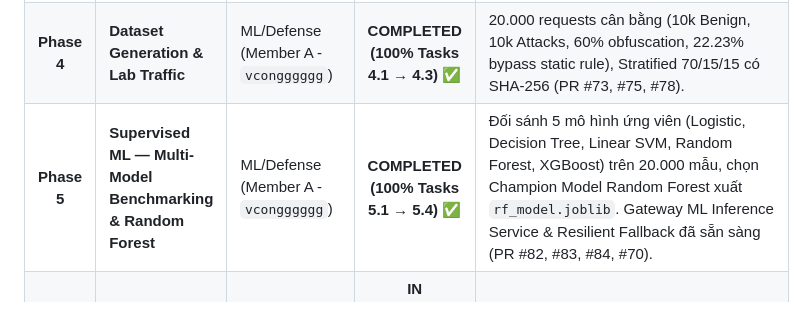
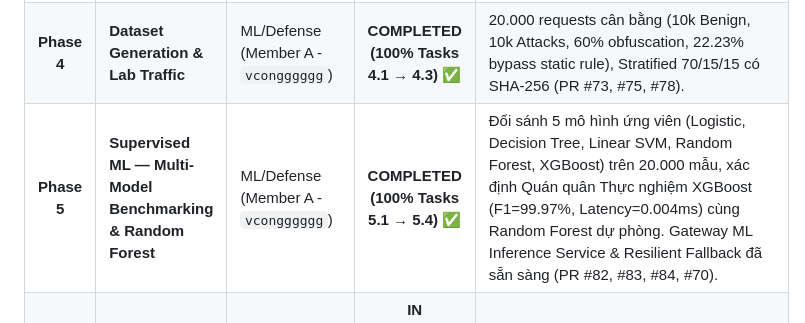
Before and after one commit to vcongggggg/pbl6, a Markdown page: docs/PROGRESS.md, the part around the change. Drawn GitHub-style.

```diff
--- a/docs/PROGRESS.md
+++ b/docs/PROGRESS.md
@@ -14,7 +14,7 @@ Tài liệu theo dõi trạng thái thực hiện các giai đoạn phát triể
 | **Phase 2B**| **Custom Vulnerable Web API (`vulnerable-api`)** | Tech Lead (Member A) | **COMPLETED ✅** | Tự xây dựng Web API mục tiêu (Bookie Bookstore - 8 kịch bản lỗ hổng chuẩn OWASP Web & API Top 10 + OpenAPI Recon) thay thế Juice Shop theo chỉ đạo của Thầy. |
 | **Phase 3** | **Feature Engineering** | ML/Defense (Member A - `vcongggggg`) | **COMPLETED (100% Tasks 3.1 → 3.5) ✅** | 17 payload features (12 morphological & entropy + 5 keywords/syntax) & 23 HTTP context features (`ml-engine/features/`), 79/79 unit tests pass (PR #74, #76, #77, #79). |
 | **Phase 4** | **Dataset Generation & Lab Traffic** | ML/Defense (Member A - `vcongggggg`) | **COMPLETED (100% Tasks 4.1 → 4.3) ✅** | 20.000 requests cân bằng (10k Benign, 10k Attacks, 60% obfuscation, 22.23% bypass static rule), Stratified 70/15/15 có SHA-256 (PR #73, #75, #78). |
-| **Phase 5** | **Supervised ML — Multi-Model Benchmarking & Random Forest** | ML/Defense (Member A - `vcongggggg`) | **COMPLETED (100% Tasks 5.1 → 5.4) ✅** | Đối sánh 5 mô hình ứng viên (Logistic, Decision Tree, Linear SVM, Random Forest, XGBoost) trên 20.000 mẫu, chọn Champion Model Random Forest xuất `rf_model.joblib`. Gateway ML Inference Service & Resilient Fallback đã sẵn sàng (PR #82, #83, #84, #70). |
+| **Phase 5** | **Supervised ML — Multi-Model Benchmarking & Random Forest** | ML/Defense (Member A - `vcongggggg`) | **COMPLETED (100% Tasks 5.1 → 5.4) ✅** | Đối sánh 5 mô hình ứng viên (Logistic, Decision Tree, Linear SVM, Random Forest, XGBoost) trên 20.000 mẫu, xác định Quán quân Thực nghiệm XGBoost (F1=99.97%, Latency=0.004ms) cùng Random Forest dự phòng. Gateway ML Inference Service & Resilient Fallback đã sẵn sàng (PR #82, #83, #84, #70). |
 | **Phase 6** | **Anomaly Detection — Isolation Forest** | ML/Defense (Member A - `vcongggggg`) | **IN PROGRESS 🚀 (Task 6.1 READY FOR PR, Task 6.4 COMPLETED ✅)** | Huấn luyện Isolation Forest trên Benign Baseline (Task 6.1 🚀), Score Calibration (Task 6.2), Zero-Day Eval (Task 6.3), Gateway Anomaly Hook & Telemetry Logging (Task 6.4 ✅ - PR #71). |
 | **Phase 7** | **Hybrid Risk Engine & Decision** | Backend / Security (Member A) | **COMPLETED (100% Tasks 7.1 → 7.3) ✅** | Weighted Risk Score (0–100), Thresholds (ALLOW/MONITOR/RATE_LIMIT/BLOCK), Active 403 Blocking (PR #68). |
 | **Phase 8** | **Rate Limiting & Behavior Tracker** | Backend / Security (Member A) | **COMPLETED (100% Tasks 8.1 & 8.2) ✅** | In-Memory Sliding Window 60s trên RAM, HTTP 429 Too Many Requests, Retry-After header (PR #69). |
```
Also changed, not shown: docs/PR_82_REVIEW_REPORT.md (+4 -3 lines).
